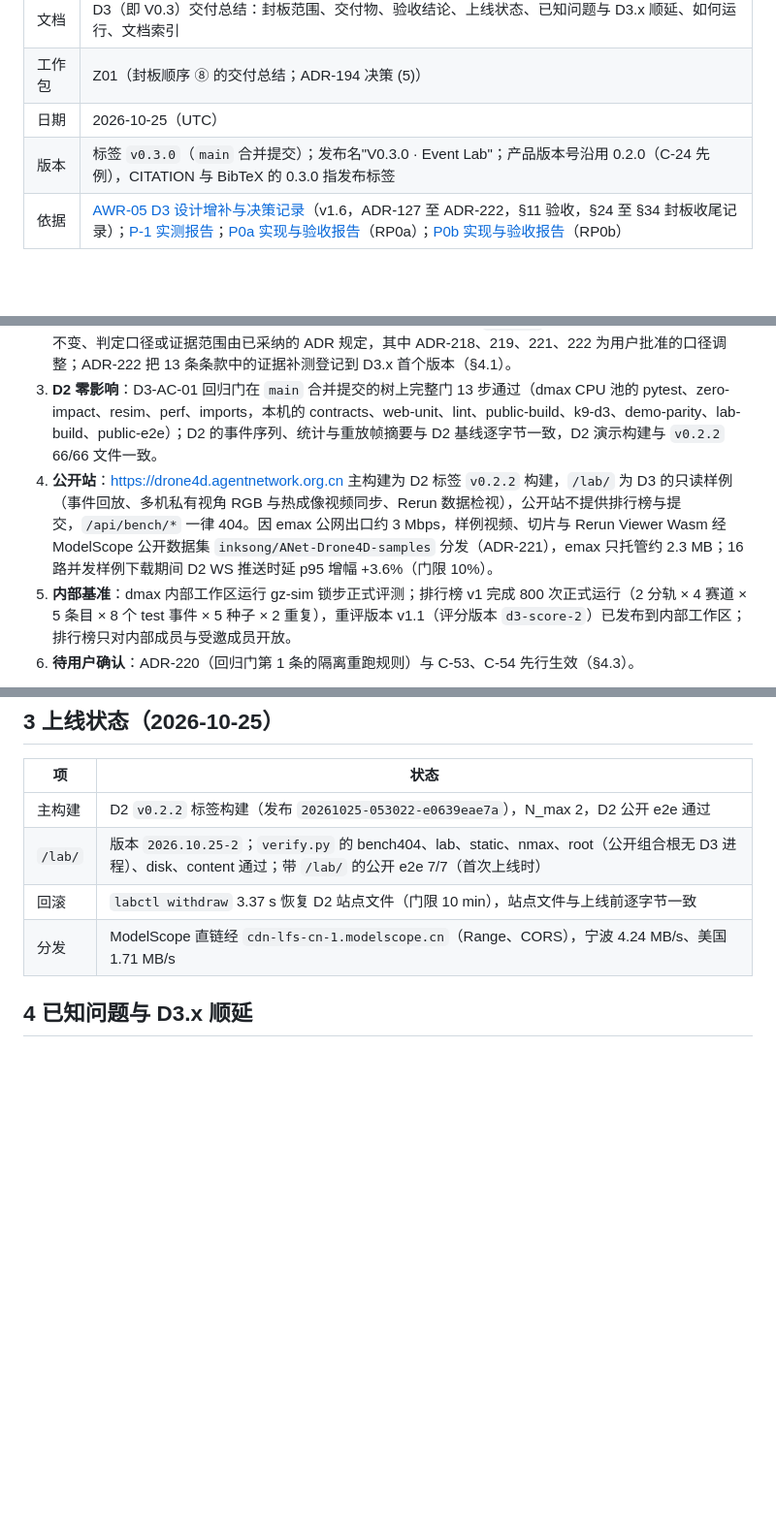
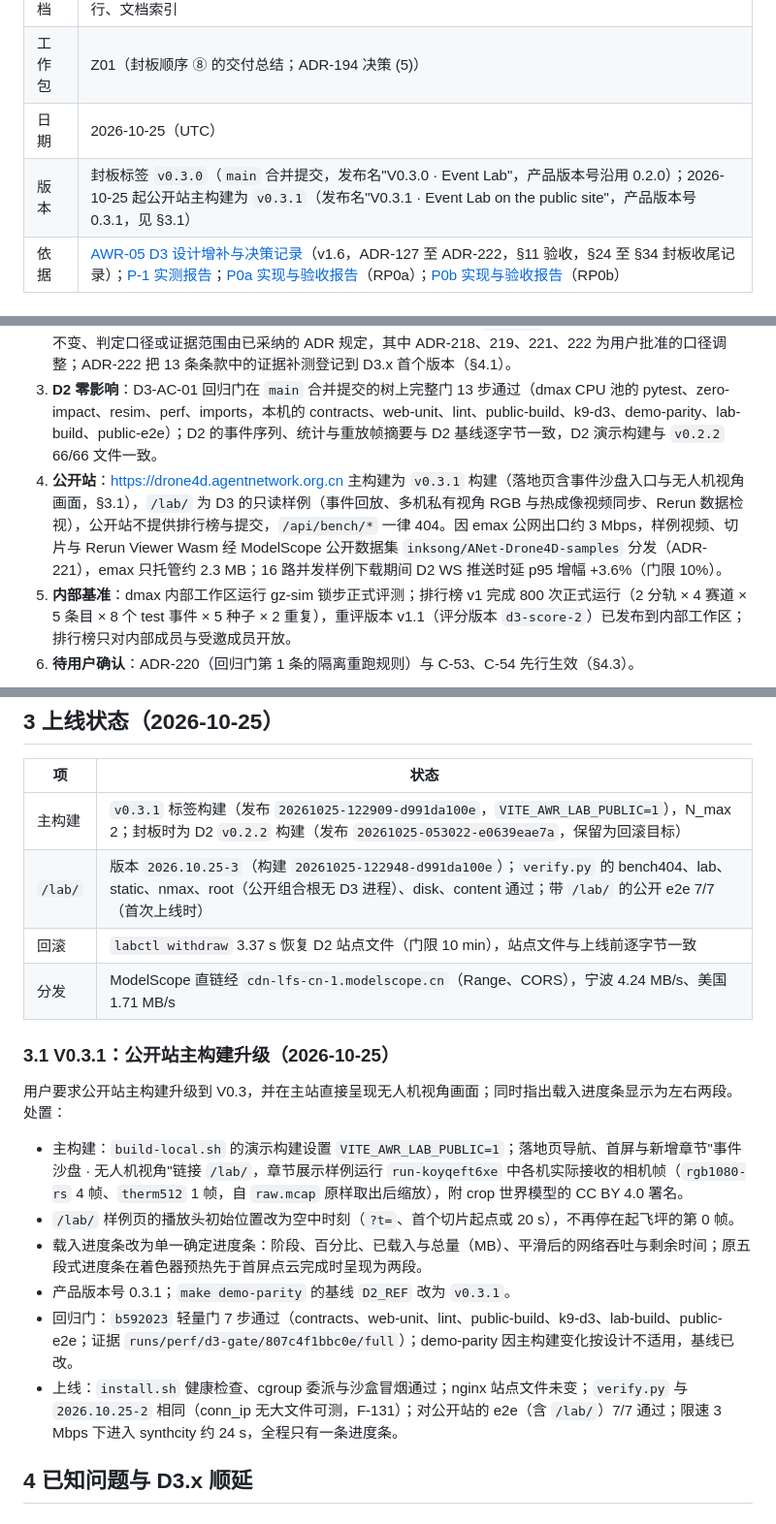
Before and after one commit to ANetResearch/ANet-Drone4D, a Markdown page: docs/impl/D3-交付总结.md, 3 parts joined by grey strips. Shown at 97% size. Rendered like a GitHub page; blank space fills up the shorter version.

Commit message:
docs(d3): V0.3.1 public main build record (delivery summary §3.1, deploy README)
Co-Authored-By: Claude Opus 5.5 <noreply@anthropic.com>

```diff
--- a/docs/impl/D3-交付总结.md
+++ b/docs/impl/D3-交付总结.md
@@ -5,7 +5,7 @@
 | 文档 | D3（即 V0.3）交付总结：封板范围、交付物、验收结论、上线状态、已知问题与 D3.x 顺延、如何运行、文档索引 |
 | 工作包 | Z01（封板顺序 ⑧ 的交付总结；ADR-194 决策 (5)） |
 | 日期 | 2026-10-25（UTC） |
-| 版本 | 标签 `v0.3.0`（`main` 合并提交）；发布名"V0.3.0 · Event Lab"；产品版本号沿用 0.2.0（C-24 先例），CITATION 与 BibTeX 的 0.3.0 指发布标签 |
+| 版本 | 封板标签 `v0.3.0`（`main` 合并提交，发布名"V0.3.0 · Event Lab"，产品版本号沿用 0.2.0）；2026-10-25 起公开站主构建为 `v0.3.1`（发布名"V0.3.1 · Event Lab on the public site"，产品版本号 0.3.1，见 §3.1） |
 | 依据 | [AWR-05 D3 设计增补与决策记录](../05-D3-设计增补与决策记录.md)（v1.6，ADR-127 至 ADR-222，§11 验收，§24 至 §34 封板收尾记录）；[P-1 实测报告](D3-P-1-实测报告.md)；[P0a 实现与验收报告](D3-P0a-实现与验收报告.md)（RP0a）；[P0b 实现与验收报告](D3-P0b-实现与验收报告.md)（RP0b） |
 
 ## 0 一页结论
@@ -13,7 +13,7 @@
 1. **封板范围**（ADR-194，用户 2026-10-18 决定）：P-1、P0a（首个里程碑"最小基准闭环"）与 P0b（基准 v1）的 41 条验收（阻塞 39 条、应交付 2 条）。P1 至 P3 的 27 条验收与 50.75 人周登记为 D3.x 顺延清单（`docs/05` §23.3），不是豁免，编号与阈值保留。下一大版本称 D4，当前只做研究与概念设计（[docs/06](../06-D4-协同实验平台概念设计.md)）。
 2. **验收结论**：41 条中通过 20 条、按 ADR 通过 21 条、不通过 0 条（`docs/05` §34.2）。"按 ADR 通过"指阈值不变、判定口径或证据范围由已采纳的 ADR 规定，其中 ADR-218、219、221、222 为用户批准的口径调整；ADR-222 把 13 条条款中的证据补测登记到 D3.x 首个版本（§4.1）。
 3. **D2 零影响**：D3-AC-01 回归门在 `main` 合并提交的树上完整门 13 步通过（dmax CPU 池的 pytest、zero-impact、resim、perf、imports，本机的 contracts、web-unit、lint、public-build、k9-d3、demo-parity、lab-build、public-e2e）；D2 的事件序列、统计与重放帧摘要与 D2 基线逐字节一致，D2 演示构建与 `v0.2.2` 66/66 文件一致。
-4. **公开站**：<https://drone4d.agentnetwork.org.cn> 主构建为 D2 标签 `v0.2.2` 构建，`/lab/` 为 D3 的只读样例（事件回放、多机私有视角 RGB 与热成像视频同步、Rerun 数据检视），公开站不提供排行榜与提交，`/api/bench/*` 一律 404。因 emax 公网出口约 3 Mbps，样例视频、切片与 Rerun Viewer Wasm 经 ModelScope 公开数据集 `inksong/ANet-Drone4D-samples` 分发（ADR-221），emax 只托管约 2.3 MB；16 路并发样例下载期间 D2 WS 推送时延 p95 增幅 +3.6%（门限 10%）。
+4. **公开站**：<https://drone4d.agentnetwork.org.cn> 主构建为 `v0.3.1` 构建（落地页含事件沙盘入口与无人机视角画面，§3.1），`/lab/` 为 D3 的只读样例（事件回放、多机私有视角 RGB 与热成像视频同步、Rerun 数据检视），公开站不提供排行榜与提交，`/api/bench/*` 一律 404。因 emax 公网出口约 3 Mbps，样例视频、切片与 Rerun Viewer Wasm 经 ModelScope 公开数据集 `inksong/ANet-Drone4D-samples` 分发（ADR-221），emax 只托管约 2.3 MB；16 路并发样例下载期间 D2 WS 推送时延 p95 增幅 +3.6%（门限 10%）。
 5. **内部基准**：dmax 内部工作区运行 gz-sim 锁步正式评测；排行榜 v1 完成 800 次正式运行（2 分轨 × 4 赛道 × 5 条目 × 8 个 test 事件 × 5 种子 × 2 重复），重评版本 v1.1（评分版本 `d3-score-2`）已发布到内部工作区；排行榜只对内部成员与受邀成员开放。
 6. **待用户确认**：ADR-220（回归门第 1 条的隔离重跑规则）与 C-53、C-54 先行生效（§4.3）。
 
@@ -52,10 +52,21 @@
 
 | 项 | 状态 |
 |---|---|
-| 主构建 | D2 `v0.2.2` 标签构建（发布 `20261025-053022-e0639eae7a`），N_max 2，D2 公开 e2e 通过 |
-| `/lab/` | 版本 `2026.10.25-2`；`verify.py` 的 bench404、lab、static、nmax、root（公开组合根无 D3 进程）、disk、content 通过；带 `/lab/` 的公开 e2e 7/7（首次上线时） |
+| 主构建 | `v0.3.1` 标签构建（发布 `20261025-122909-d991da100e`，`VITE_AWR_LAB_PUBLIC=1`），N_max 2；封板时为 D2 `v0.2.2` 构建（发布 `20261025-053022-e0639eae7a`，保留为回滚目标） |
+| `/lab/` | 版本 `2026.10.25-3`（构建 `20261025-122948-d991da100e`）；`verify.py` 的 bench404、lab、static、nmax、root（公开组合根无 D3 进程）、disk、content 通过；带 `/lab/` 的公开 e2e 7/7（首次上线时） |
 | 回滚 | `labctl withdraw` 3.37 s 恢复 D2 站点文件（门限 10 min），站点文件与上线前逐字节一致 |
 | 分发 | ModelScope 直链经 `cdn-lfs-cn-1.modelscope.cn`（Range、CORS），宁波 4.24 MB/s、美国 1.71 MB/s |
+
+### 3.1 V0.3.1：公开站主构建升级（2026-10-25）
+
+用户要求公开站主构建升级到 V0.3，并在主站直接呈现无人机视角画面；同时指出载入进度条显示为左右两段。处置：
+
+- 主构建：`build-local.sh` 的演示构建设置 `VITE_AWR_LAB_PUBLIC=1`；落地页导航、首屏与新增章节"事件沙盘 · 无人机视角"链接 `/lab/`，章节展示样例运行 `run-koyqeft6xe` 中各机实际接收的相机帧（`rgb1080-rs` 4 帧、`therm512` 1 帧，自 `raw.mcap` 原样取出后缩放），附 crop 世界模型的 CC BY 4.0 署名。
+- `/lab/` 样例页的播放头初始位置改为空中时刻（`?t=`、首个切片起点或 20 s），不再停在起飞坪的第 0 帧。
+- 载入进度条改为单一确定进度条：阶段、百分比、已载入与总量（MB）、平滑后的网络吞吐与剩余时间；原五段式进度条在着色器预热先于首屏点云完成时呈现为两段。
+- 产品版本号 0.3.1；`make demo-parity` 的基线 `D2_REF` 改为 `v0.3.1`。
+- 回归门：`b592023` 轻量门 7 步通过（contracts、web-unit、lint、public-build、k9-d3、lab-build、public-e2e；证据 `runs/perf/d3-gate/807c4f1bbc0e/full`）；demo-parity 因主构建变化按设计不适用，基线已改。
+- 上线：`install.sh` 健康检查、cgroup 委派与沙盒冒烟通过；nginx 站点文件未变；`verify.py` 与 `2026.10.25-2` 相同（conn_ip 无大文件可测，F-131）；对公开站的 e2e（含 `/lab/`）7/7 通过；限速 3 Mbps 下进入 synthcity 约 24 s，全程只有一条进度条。
 
 ## 4 已知问题与 D3.x 顺延
 
```
Also changed, not shown: 1 other file.
